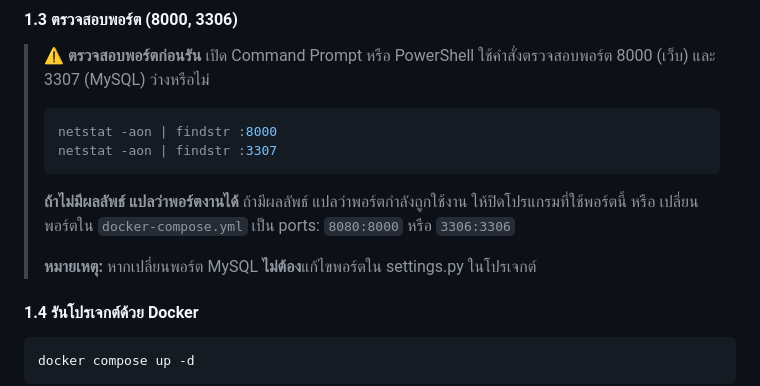
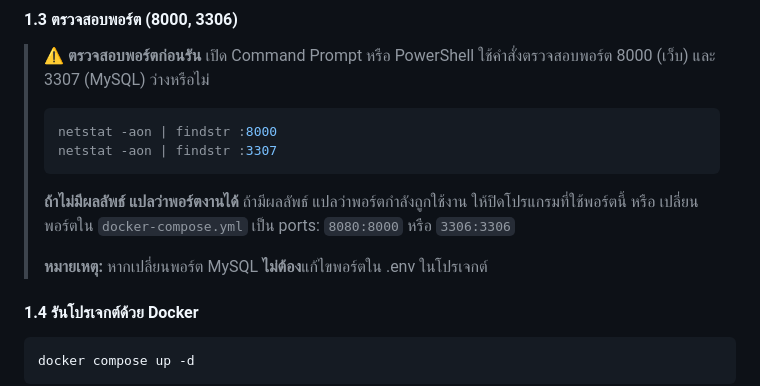
Before and after one commit to nantiwanM/ST-DSSI-68, a Markdown page: README.md, the part around one of its changes. GitHub-like rendering.

```diff
--- a/README.md
+++ b/README.md
@@ -50,7 +50,7 @@
 > **ถ้าไม่มีผลลัพธ์ แปลว่าพอร์ตงานได้** ถ้ามีผลลัพธ์ แปลว่าพอร์ตกำลังถูกใช้งาน
 > ให้ปิดโปรแกรมที่ใช้พอร์ตนี้ หรือ เปลี่ยนพอร์ตใน `docker-compose.yml` เป็น ports: `8080:8000` หรือ `3306:3306`
 >
-> **หมายเหตุ:** หากเปลี่ยนพอร์ต MySQL **ไม่ต้อง**แก้ไขพอร์ตใน settings.py ในโปรเจกต์
+> **หมายเหตุ:** หากเปลี่ยนพอร์ต MySQL **ไม่ต้อง**แก้ไขพอร์ตใน .env ในโปรเจกต์
 
 
 #### 1.4 รันโปรเจกต์ด้วย Docker
```
Also changed, not shown: other parts of README.md (+1 -1 lines).
